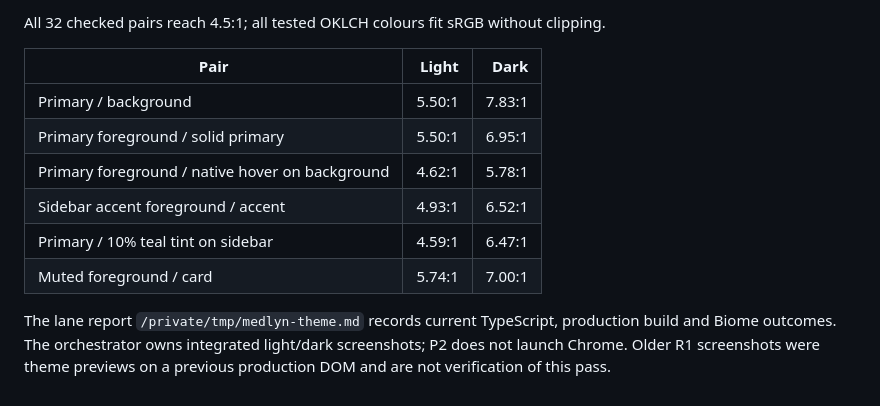
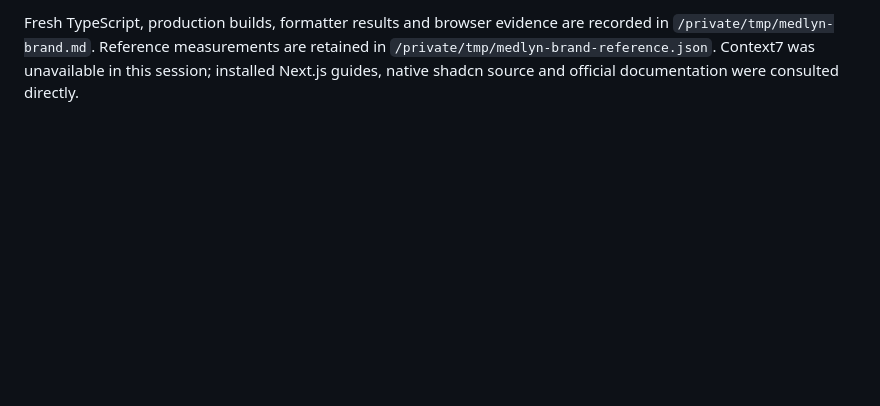
Before and after one commit to Julian-AT/medlyn, a Markdown page: docs/design/elevenlabs-tokens.md, the part around one of its changes. Drawn GitHub-style; blank space fills up the shorter version.

```diff
--- a/docs/design/elevenlabs-tokens.md
+++ b/docs/design/elevenlabs-tokens.md
@@ -133,15 +90,5 @@ full accessibility audit or browser screenshots.
-All 32 checked pairs reach 4.5:1; all tested OKLCH colours fit sRGB without clipping.
-
-| Pair                                            |  Light |   Dark |
-| ----------------------------------------------- | -----: | -----: |
-| Primary / background                            | 5.50:1 | 7.83:1 |
-| Primary foreground / solid primary              | 5.50:1 | 6.95:1 |
-| Primary foreground / native hover on background | 4.62:1 | 5.78:1 |
-| Sidebar accent foreground / accent              | 4.93:1 | 6.52:1 |
-| Primary / 10% teal tint on sidebar              | 4.59:1 | 6.47:1 |
-| Muted foreground / card                         | 5.74:1 | 7.00:1 |
-
-The lane report `/private/tmp/medlyn-theme.md` records current TypeScript, production
-build and Biome outcomes. The orchestrator owns integrated light/dark screenshots;
-P2 does not launch Chrome. Older R1 screenshots were theme previews on a previous
-production DOM and are not verification of this pass.
+Fresh TypeScript, production builds, formatter results and browser evidence are
+recorded in `/private/tmp/medlyn-brand.md`. Reference measurements are retained in
+`/private/tmp/medlyn-brand-reference.json`. Context7 was unavailable in this
+session; installed Next.js guides, native shadcn source and official documentation
+were consulted directly.
```
Also changed, not shown: other parts of docs/design/elevenlabs-tokens.md (+73 -116 lines).
